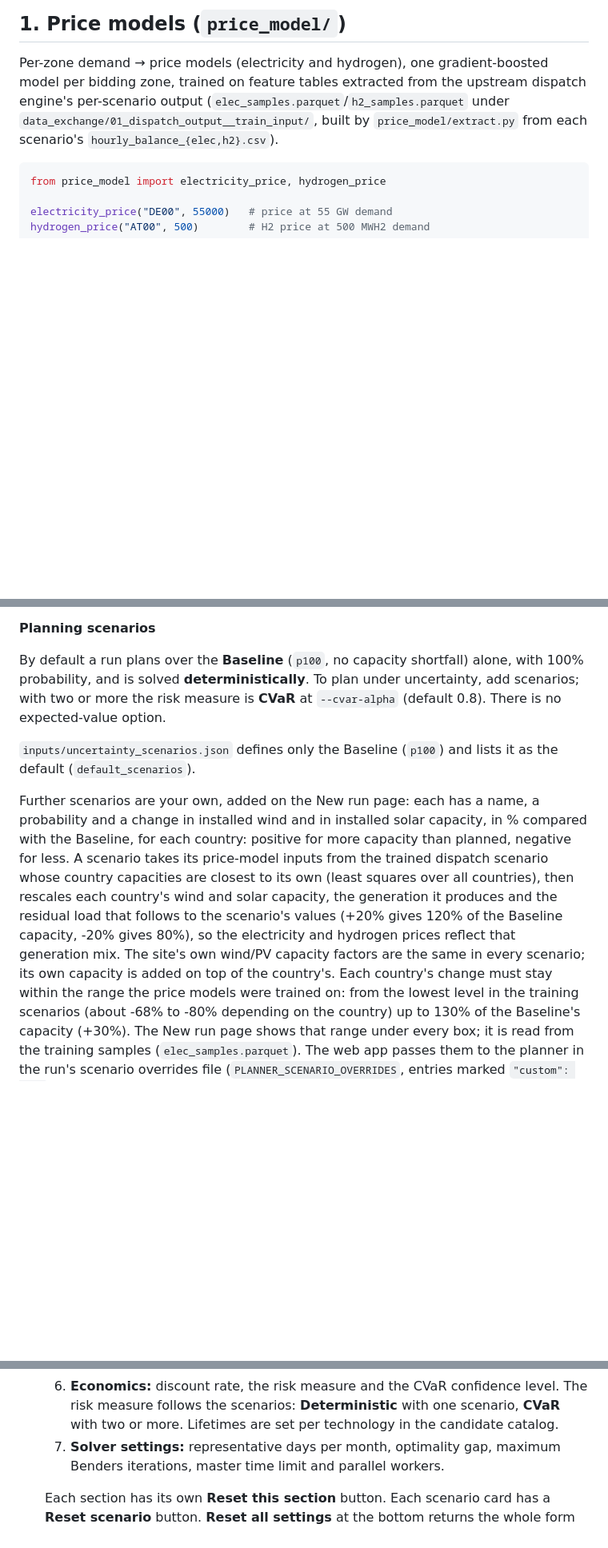
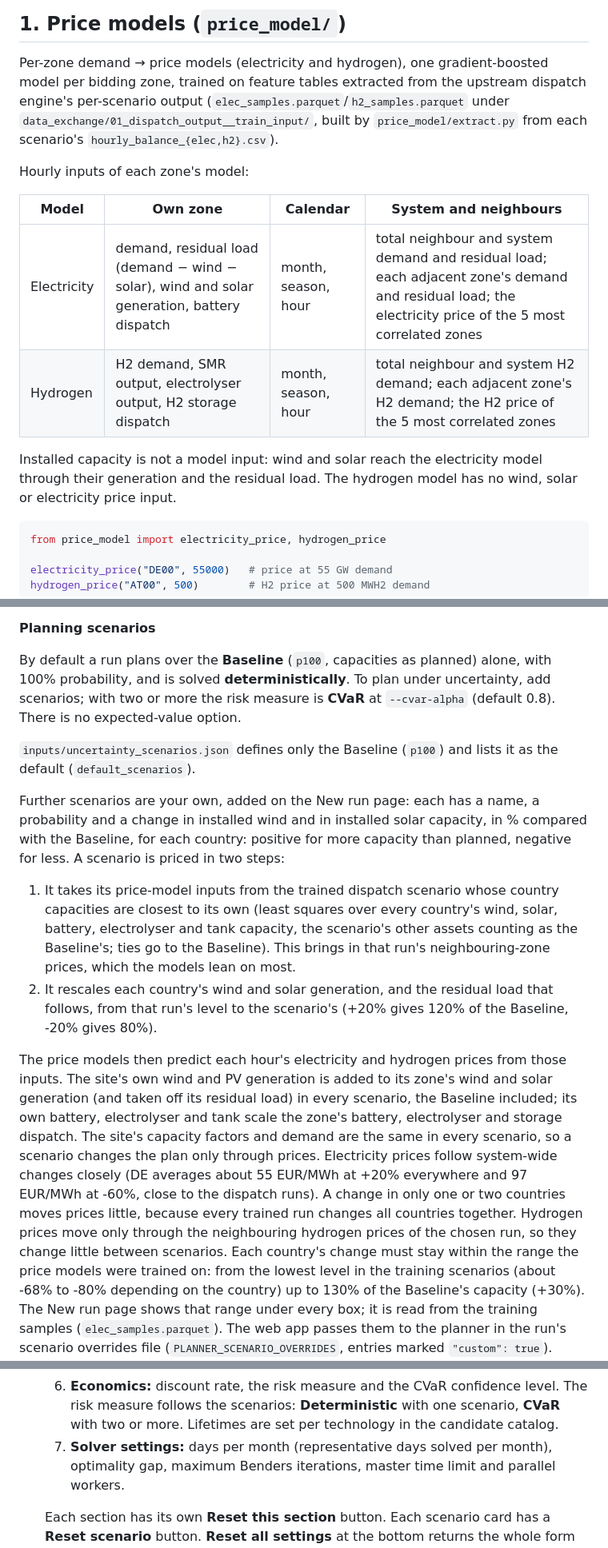
Before and after one commit to Seyed-Amir-Mansouri/Industrial-Site-Investment-Planning, a Markdown page: README.md, 3 parts joined by grey strips. Shown at 80% size. Drawn GitHub-style; blank space fills up the shorter version.

Commit message:
Describe the price model inputs and how scenarios are priced in the README

````diff
--- a/README.md
+++ b/README.md
@@ -15,6 +15,17 @@ model per bidding zone, trained on feature tables extracted from the upstream
 dispatch engine's per-scenario output (`elec_samples.parquet`/`h2_samples.parquet`
 under `data_exchange/01_dispatch_output__train_input/`, built by `price_model/extract.py`
 from each scenario's `hourly_balance_{elec,h2}.csv`).
+
+Hourly inputs of each zone's model:
+
+| Model | Own zone | Calendar | System and neighbours |
+|---|---|---|---|
+| Electricity | demand, residual load (demand − wind − solar), wind and solar generation, battery dispatch | month, season, hour | total neighbour and system demand and residual load; each adjacent zone's demand and residual load; the electricity price of the 5 most correlated zones |
+| Hydrogen | H2 demand, SMR output, electrolyser output, H2 storage dispatch | month, season, hour | total neighbour and system H2 demand; each adjacent zone's H2 demand; the H2 price of the 5 most correlated zones |
+
+Installed capacity is not a model input: wind and solar reach the electricity model through
+their generation and the residual load. The hydrogen model has no wind, solar or electricity
+price input.
 
 ```python
 from price_model import electricity_price, hydrogen_price
@@ -235,7 +246,7 @@ without a site has no demand and no capacity, so it costs nothing.
 
 **Planning scenarios**
 
-By default a run plans over the **Baseline** (`p100`, no capacity shortfall) alone, with 100%
+By default a run plans over the **Baseline** (`p100`, capacities as planned) alone, with 100%
 probability, and is solved **deterministically**. To plan under uncertainty, add scenarios; with
 two or more the risk measure is **CVaR** at `--cvar-alpha` (default 0.8). There is no
 expected-value option.
@@ -245,13 +256,27 @@ default (`default_scenarios`).
 
 Further scenarios are your own, added on the New run page: each has a name, a probability and a
 change in installed wind and in installed solar capacity, in % compared with the Baseline, for
-each country: positive for more capacity than planned, negative for less. A scenario takes its
-price-model inputs from the trained dispatch scenario whose country capacities are closest to
-its own (least squares over all countries), then rescales each country's wind and solar
-capacity, the generation it produces and the residual load that follows to the scenario's
-values (+20% gives 120% of the Baseline capacity, -20% gives 80%), so the electricity and
-hydrogen prices reflect that generation mix. The site's own wind/PV capacity factors are the
-same in every scenario; its own capacity is added on top of the country's. Each country's change must stay within the range
+each country: positive for more capacity than planned, negative for less. A scenario is priced
+in two steps:
+
+1. It takes its price-model inputs from the trained dispatch scenario whose country capacities
+   are closest to its own (least squares over every country's wind, solar, battery,
+   electrolyser and tank capacity, the scenario's other assets counting as the Baseline's; ties
+   go to the Baseline). This brings in that run's neighbouring-zone prices, which the models
+   lean on most.
+2. It rescales each country's wind and solar generation, and the residual load that follows,
+   from that run's level to the scenario's (+20% gives 120% of the Baseline, -20% gives 80%).
+
+The price models then predict each hour's electricity and hydrogen prices from those inputs.
+The site's own wind and PV generation is added to its zone's wind and solar generation (and
+taken off its residual load) in every scenario, the Baseline included; its own battery,
+electrolyser and tank scale the zone's battery, electrolyser and storage dispatch. The site's
+capacity factors and demand are the same in every scenario, so a scenario changes the plan only
+through prices. Electricity prices follow system-wide changes closely (DE averages about
+55 EUR/MWh at +20% everywhere and 97 EUR/MWh at -60%, close to the dispatch runs). A change in
+only one or two countries moves prices little, because every trained run changes all countries
+together. Hydrogen prices move only through the neighbouring hydrogen prices of the chosen run,
+so they change little between scenarios. Each country's change must stay within the range
 the price models were trained on: from the lowest level in the training scenarios (about -68% to
 -80% depending on the country) up to 130% of the Baseline's capacity (+30%). The New run page
 shows that range under every box; it is read from the training samples (`elec_samples.parquet`). The web app passes them to the planner in the run's scenario overrides file
@@ -396,7 +422,7 @@ The web planner is a small Django app in `webui/`. You start it with `webui\app.
   6. **Economics:** discount rate, the risk measure and the CVaR confidence level. The risk
      measure follows the scenarios: **Deterministic** with one scenario, **CVaR** with two or
      more. Lifetimes are set per technology in the candidate catalog.
-  7. **Solver settings:** representative days per month, optimality gap, maximum
+  7. **Solver settings:** days per month (representative days solved per month), optimality gap, maximum
      Benders iterations, master time limit and parallel workers.
 
   Each section has its own **Reset this section** button. Each scenario card has a
````
Also changed, not shown: other parts of README.md (+3 -2 lines).
